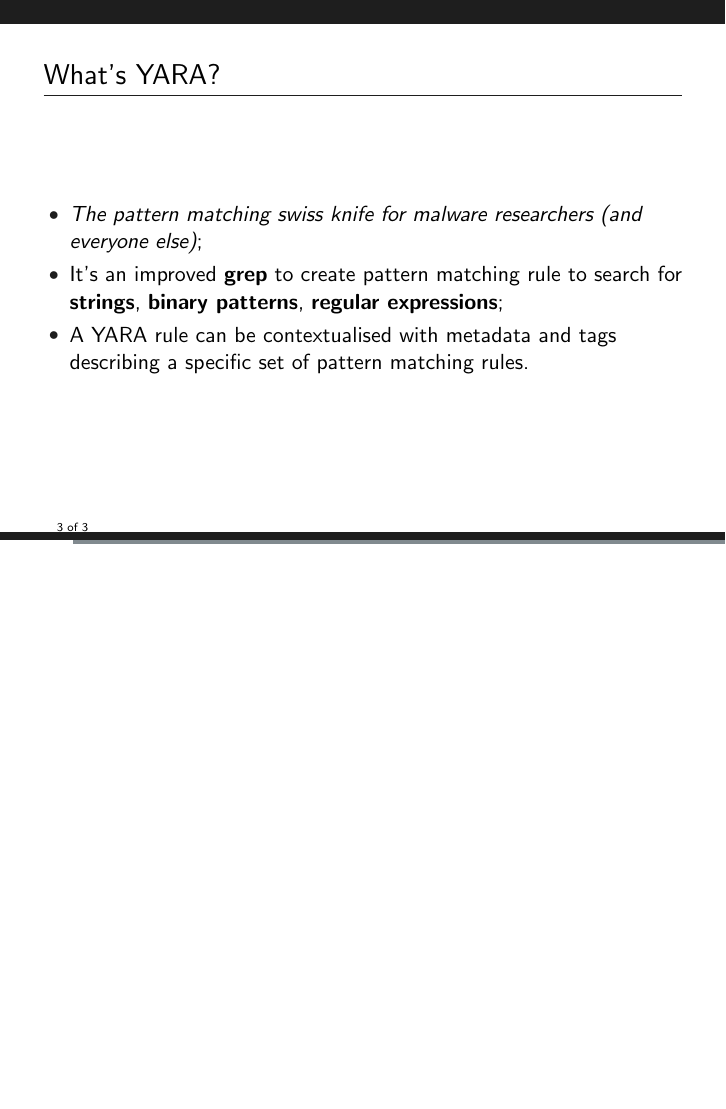
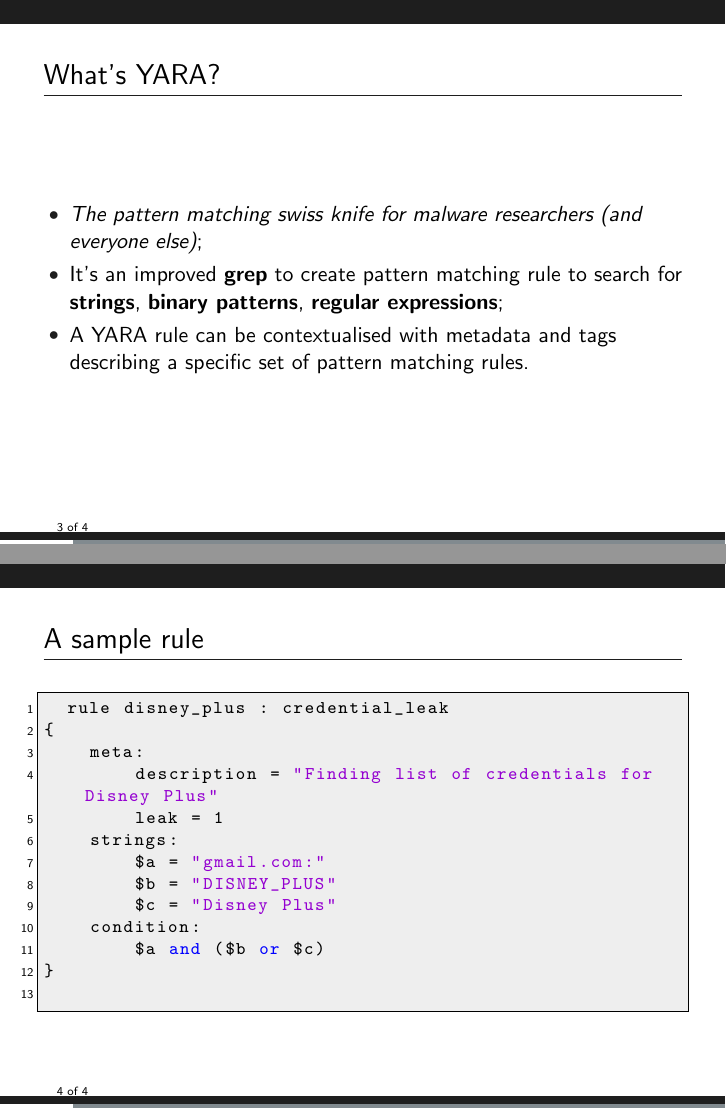
Before and after one commit to ail-project/ail-training, LaTeX slides (0.1-an-introduction-to-yara/ail-training.tex): page 3 of 3 before the commit and pages 3 and 4 of 4 after it, the two joined at a grey line, the shorter picture padded with empty space. Compiled offline with pdfLaTeX.

Commit message:
chg: [example] added

```diff
--- a/0.1-an-introduction-to-yara/ail-training.tex
+++ b/0.1-an-introduction-to-yara/ail-training.tex
@@ -128,7 +128,7 @@
 
 
 \AtBeginSection[]{
-  \begin{frame}
+	\begin{frame}[fragile]
   \vfill
   \centering
   \begin{beamercolorbox}[sep=8pt,center,shadow=true,rounded=true]{title}
@@ -171,6 +170,24 @@
 	\end{itemize}
 \end{frame}
 
+\lstset{language=Python}
+\begin{frame}[fragile]
+\frametitle{A sample rule}
+	\begin{lstlisting}
+	rule disney_plus : credential_leak
+{
+    meta:
+        description = "Finding list of credentials for Disney Plus"
+        leak = 1
+    strings:
+        $a = "gmail.com:"
+        $b = "DISNEY_PLUS"
+        $c = "Disney Plus"
+    condition:
+        $a and ($b or $c)
+}
+	\end{lstlisting}
+\end{frame}
 
 
 \end{document}
```
Also changed, not shown: 0.1-an-introduction-to-yara/ail-training.tex (3 more changed lines), 1 other file.
